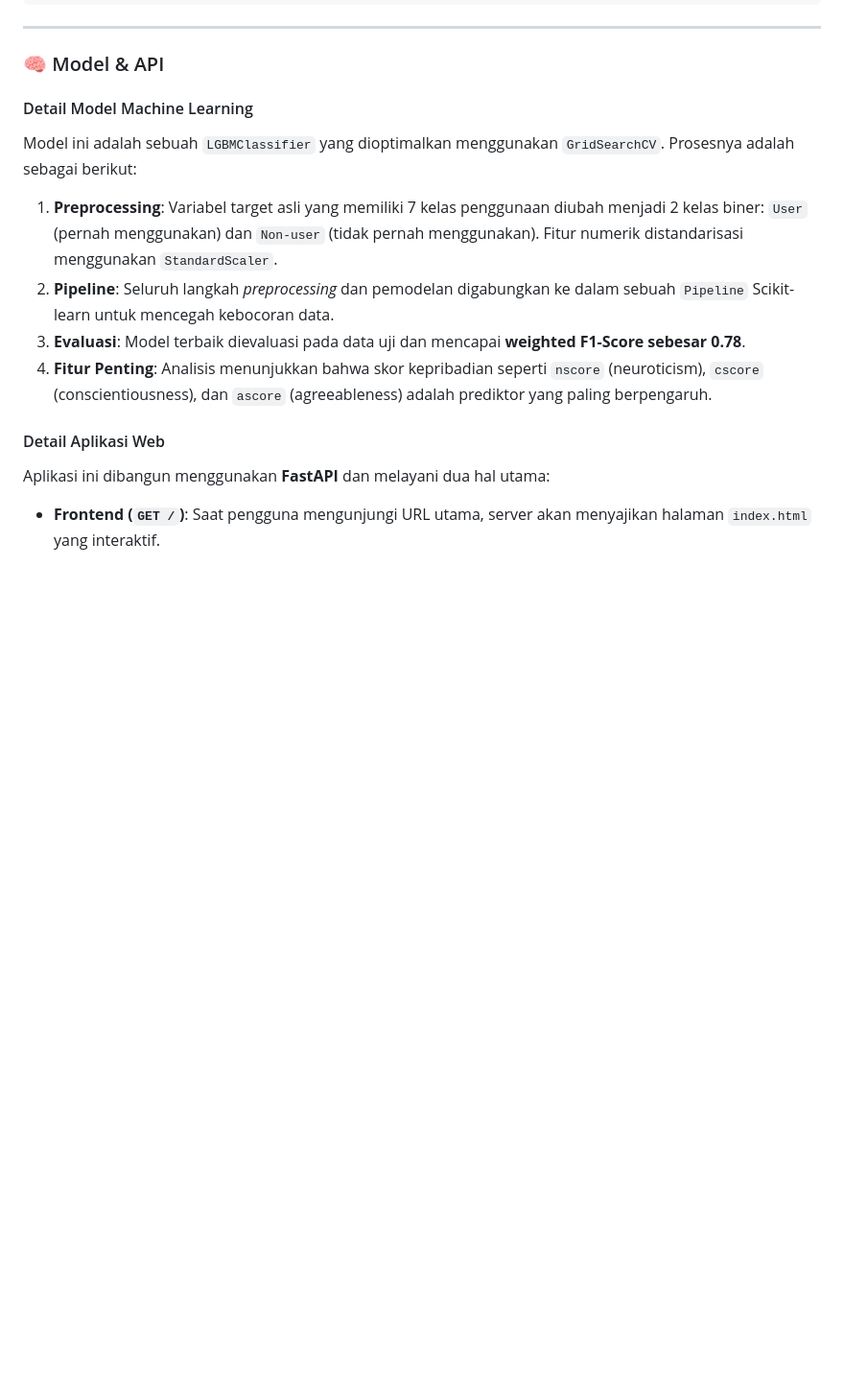
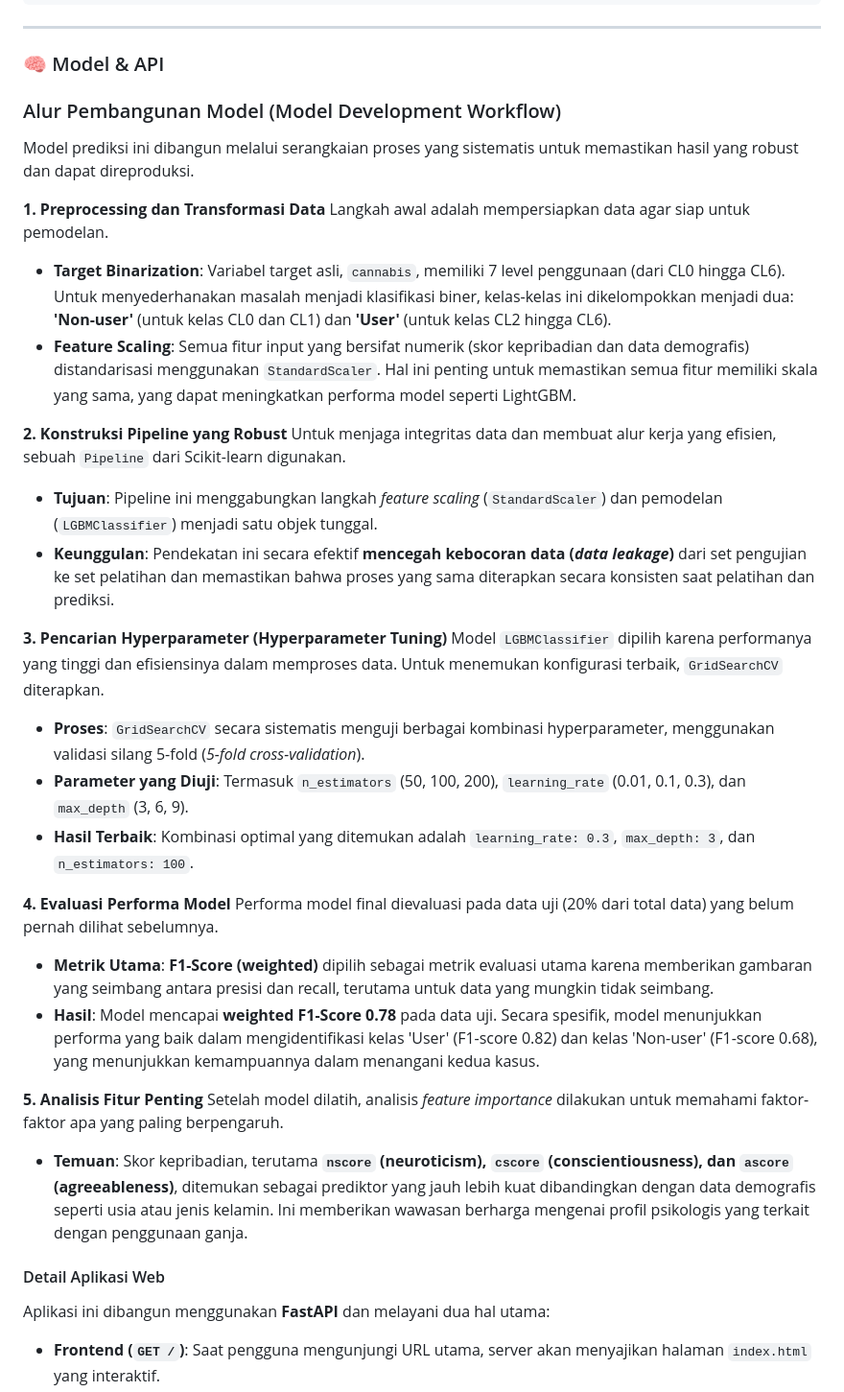
Before and after one commit to Naufal22/drug-consumption-predictor, a Markdown page: README.md, the part around the change. Shown: that part at 96% size. Drawn GitHub-style; blank space fills up the shorter version.

```diff
--- a/README.md
+++ b/README.md
@@ -48,12 +48,34 @@ Struktur proyek ini dirancang untuk memisahkan kode aplikasi dari file-file lain
 
 ### 🧠 Model & API
 
-#### Detail Model Machine Learning
-Model ini adalah sebuah `LGBMClassifier` yang dioptimalkan menggunakan `GridSearchCV`. Prosesnya adalah sebagai berikut:
-1.  **Preprocessing**: Variabel target asli yang memiliki 7 kelas penggunaan diubah menjadi 2 kelas biner: `User` (pernah menggunakan) dan `Non-user` (tidak pernah menggunakan). Fitur numerik distandarisasi menggunakan `StandardScaler`.
-2.  **Pipeline**: Seluruh langkah *preprocessing* dan pemodelan digabungkan ke dalam sebuah `Pipeline` Scikit-learn untuk mencegah kebocoran data.
-3.  **Evaluasi**: Model terbaik dievaluasi pada data uji dan mencapai **weighted F1-Score sebesar 0.78**.
-4.  **Fitur Penting**: Analisis menunjukkan bahwa skor kepribadian seperti `nscore` (neuroticism), `cscore` (conscientiousness), dan `ascore` (agreeableness) adalah prediktor yang paling berpengaruh.
+
+### Alur Pembangunan Model (Model Development Workflow)
+Model prediksi ini dibangun melalui serangkaian proses yang sistematis untuk memastikan hasil yang robust dan dapat direproduksi.
+
+**1. Preprocessing dan Transformasi Data**
+Langkah awal adalah mempersiapkan data agar siap untuk pemodelan.
+* **Target Binarization**: Variabel target asli, `cannabis`, memiliki 7 level penggunaan (dari CL0 hingga CL6). Untuk menyederhanakan masalah menjadi klasifikasi biner, kelas-kelas ini dikelompokkan menjadi dua: **'Non-user'** (untuk kelas CL0 dan CL1) dan **'User'** (untuk kelas CL2 hingga CL6).
+* **Feature Scaling**: Semua fitur input yang bersifat numerik (skor kepribadian dan data demografis) distandarisasi menggunakan `StandardScaler`. Hal ini penting untuk memastikan semua fitur memiliki skala yang sama, yang dapat meningkatkan performa model seperti LightGBM.
+
+**2. Konstruksi Pipeline yang Robust**
+Untuk menjaga integritas data dan membuat alur kerja yang efisien, sebuah `Pipeline` dari Scikit-learn digunakan.
+* **Tujuan**: Pipeline ini menggabungkan langkah *feature scaling* (`StandardScaler`) dan pemodelan (`LGBMClassifier`) menjadi satu objek tunggal.
+* **Keunggulan**: Pendekatan ini secara efektif **mencegah kebocoran data (*data leakage*)** dari set pengujian ke set pelatihan dan memastikan bahwa proses yang sama diterapkan secara konsisten saat pelatihan dan prediksi.
+
+**3. Pencarian Hyperparameter (Hyperparameter Tuning)**
+Model `LGBMClassifier` dipilih karena performanya yang tinggi dan efisiensinya dalam memproses data. Untuk menemukan konfigurasi terbaik, `GridSearchCV` diterapkan.
+* **Proses**: `GridSearchCV` secara sistematis menguji berbagai kombinasi hyperparameter, menggunakan validasi silang 5-fold (*5-fold cross-validation*).
+* **Parameter yang Diuji**: Termasuk `n_estimators` (50, 100, 200), `learning_rate` (0.01, 0.1, 0.3), dan `max_depth` (3, 6, 9).
+* **Hasil Terbaik**: Kombinasi optimal yang ditemukan adalah `learning_rate: 0.3`, `max_depth: 3`, dan `n_estimators: 100`.
+
+**4. Evaluasi Performa Model**
+Performa model final dievaluasi pada data uji (20% dari total data) yang belum pernah dilihat sebelumnya.
+* **Metrik Utama**: **F1-Score (weighted)** dipilih sebagai metrik evaluasi utama karena memberikan gambaran yang seimbang antara presisi dan recall, terutama untuk data yang mungkin tidak seimbang.
+* **Hasil**: Model mencapai **weighted F1-Score 0.78** pada data uji. Secara spesifik, model menunjukkan performa yang baik dalam mengidentifikasi kelas 'User' (F1-score 0.82) dan kelas 'Non-user' (F1-score 0.68), yang menunjukkan kemampuannya dalam menangani kedua kasus.
+
+**5. Analisis Fitur Penting**
+Setelah model dilatih, analisis *feature importance* dilakukan untuk memahami faktor-faktor apa yang paling berpengaruh.
+* **Temuan**: Skor kepribadian, terutama **`nscore` (neuroticism), `cscore` (conscientiousness), dan `ascore` (agreeableness)**, ditemukan sebagai prediktor yang jauh lebih kuat dibandingkan dengan data demografis seperti usia atau jenis kelamin. Ini memberikan wawasan berharga mengenai profil psikologis yang terkait dengan penggunaan ganja.
 
 #### Detail Aplikasi Web
 Aplikasi ini dibangun menggunakan **FastAPI** dan melayani dua hal utama:
```
